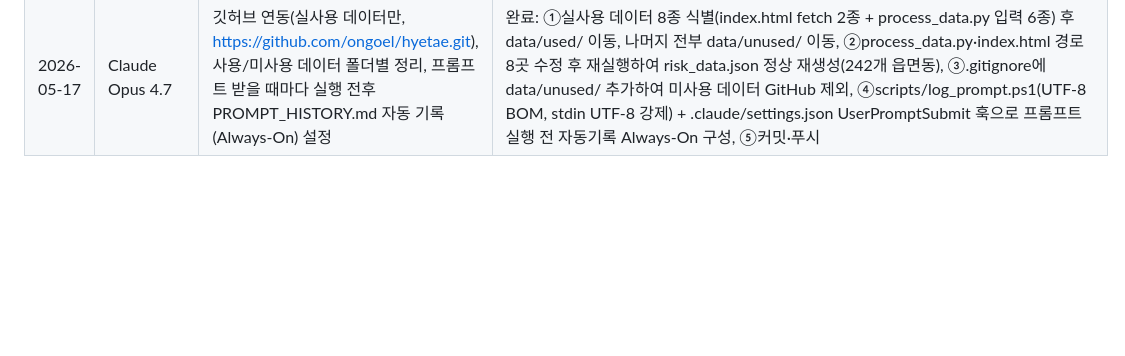
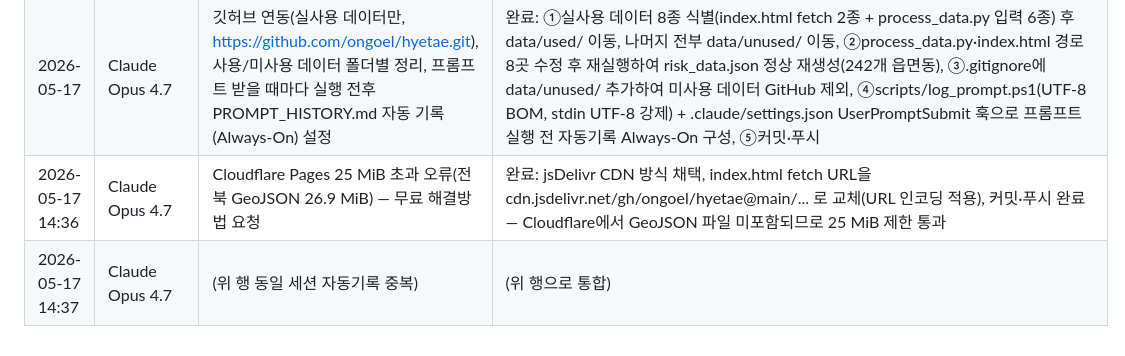
Before and after one commit to ongoel/hyetae, a Markdown page: PROMPT_HISTORY.md, the part around the change. GitHub-like rendering; blank space fills up the shorter version.

Commit message:
docs: update PROMPT_HISTORY with Cloudflare fix entry
Co-Authored-By: Claude Opus 4.7 <noreply@anthropic.com>

```diff
--- a/PROMPT_HISTORY.md
+++ b/PROMPT_HISTORY.md
@@ -28,3 +28,5 @@
 | 2026-05-17 | Claude Sonnet 4.6 | ①공공도서관 어린이대출건수→대출자비율로 교체, ②학교도서관 대출집계를 대출자비율 중앙값으로 교체, ③어린이장서수·독서프로그램참가자수 추가, ④지표다양성 강화 추가 추천 요청, 프롬프트 기록 유지 | 완료: 학교도서관-연간학생대출자수/전년도전체학생수 비율 중앙값(statistics.median)으로 교체, 공공도서관 접근성 지표 3개→4개로 확장(도서관수0.20+어린이대출자비율0.30+어린이장서수0.25+독서프로그램참가자0.25), 출력 JSON 필드 추가(publib_child_borrowers/target/collection/reading_program/median_borrower_rate), risk_data.json 재생성, 추가 추천 지표(어린이열람석비율·취약계층서비스이용률·회원등록률·다문화서비스도달률) 별도 안내 |
 | 2026-05-17 | Claude Sonnet 4.6 | 추가 지표 구현으로 정확도 상승, 지도 전체 빨간색 문제, 학교도서관 1인당대출수 undefined 버그, 학교도서관 지표 왜곡 여부 의견 요청, 프롬프트 기록 유지 | 완료: ①공공도서관 접근성 4개→5개(회원등록률0.20 추가), ②다문화 단일지표→복합(가구비율0.50+서비스미도달률0.50), ③가중치 재배분(학교도서관 0.35→0.25, 다문화 0.30→0.40), ④index.html avg_loan_per_student 버그 수정(median_borrower_rate% 표시), ⑤색상스케일 절대값→분위수 기반으로 교체(computeQuantiles), risk_data.json 재생성, 학교도서관 지표 제외보다 가중치 감소 유지 권장 의견 제시 |
 | 2026-05-17 | Claude Opus 4.7 | 깃허브 연동(실사용 데이터만, https://github.com/ongoel/hyetae.git), 사용/미사용 데이터 폴더별 정리, 프롬프트 받을 때마다 실행 전후 PROMPT_HISTORY.md 자동 기록(Always-On) 설정 | 완료: ①실사용 데이터 8종 식별(index.html fetch 2종 + process_data.py 입력 6종) 후 data/used/ 이동, 나머지 전부 data/unused/ 이동, ②process_data.py·index.html 경로 8곳 수정 후 재실행하여 risk_data.json 정상 재생성(242개 읍면동), ③.gitignore에 data/unused/ 추가하여 미사용 데이터 GitHub 제외, ④scripts/log_prompt.ps1(UTF-8 BOM, stdin UTF-8 강제) + .claude/settings.json UserPromptSubmit 훅으로 프롬프트 실행 전 자동기록 Always-On 구성, ⑤커밋·푸시 |
+| 2026-05-17 14:36 | Claude Opus 4.7 | Cloudflare Pages 25 MiB 초과 오류(전북 GeoJSON 26.9 MiB) — 무료 해결방법 요청 | 완료: jsDelivr CDN 방식 채택, index.html fetch URL을 cdn.jsdelivr.net/gh/ongoel/hyetae@main/... 로 교체(URL 인코딩 적용), 커밋·푸시 완료 — Cloudflare에서 GeoJSON 파일 미포함되므로 25 MiB 제한 통과 |
+| 2026-05-17 14:37 | Claude Opus 4.7 | (위 행 동일 세션 자동기록 중복) | (위 행으로 통합) |
```
